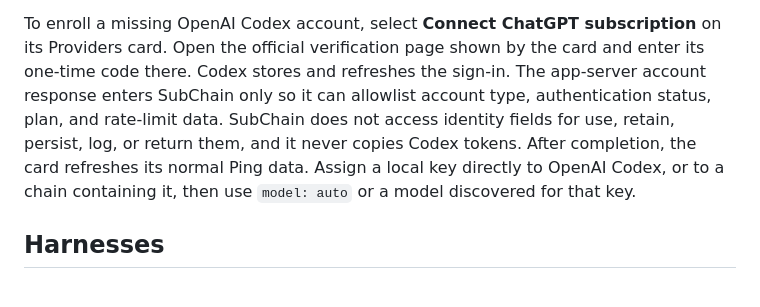
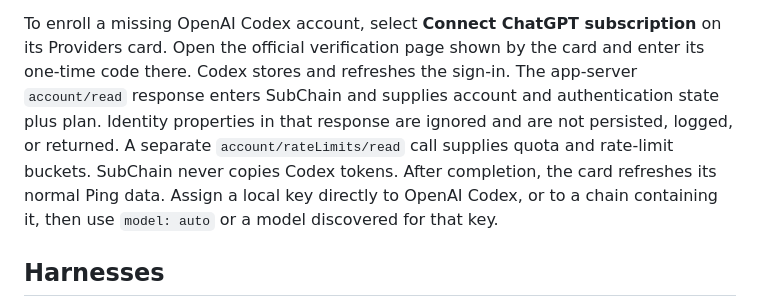
Before and after one commit to BarnsL/SubChain-API, a Markdown page: README.md, the part around the change. GitHub-like rendering.

Commit message:
docs: clarify Codex account probes

```diff
--- a/README.md
+++ b/README.md
@@ -79,13 +79,13 @@ in [docs/provider-access](docs/provider-access/README.md).
 To enroll a missing OpenAI Codex account, select **Connect ChatGPT
 subscription** on its Providers card. Open the official verification page shown
 by the card and enter its one-time code there. Codex stores and refreshes the
-sign-in. The app-server account response enters SubChain only so it can
-allowlist account type, authentication status, plan, and rate-limit data.
-SubChain does not access identity fields for use, retain, persist, log, or
-return them, and it never copies Codex tokens. After completion, the card
-refreshes its normal Ping data. Assign a local key directly to OpenAI Codex, or
-to a chain containing it, then use `model: auto` or a model discovered for that
-key.
+sign-in. The app-server `account/read` response enters SubChain and supplies
+account and authentication state plus plan. Identity properties in that
+response are ignored and are not persisted, logged, or returned. A separate
+`account/rateLimits/read` call supplies quota and rate-limit buckets. SubChain
+never copies Codex tokens. After completion, the card refreshes its normal Ping
+data. Assign a local key directly to OpenAI Codex, or to a chain containing it,
+then use `model: auto` or a model discovered for that key.
 
 ## Harnesses
 
```
Also changed, not shown: SECURITY.md (+5 -5 lines), docs/provider-access/openai-codex.md (+13 -11 lines).
